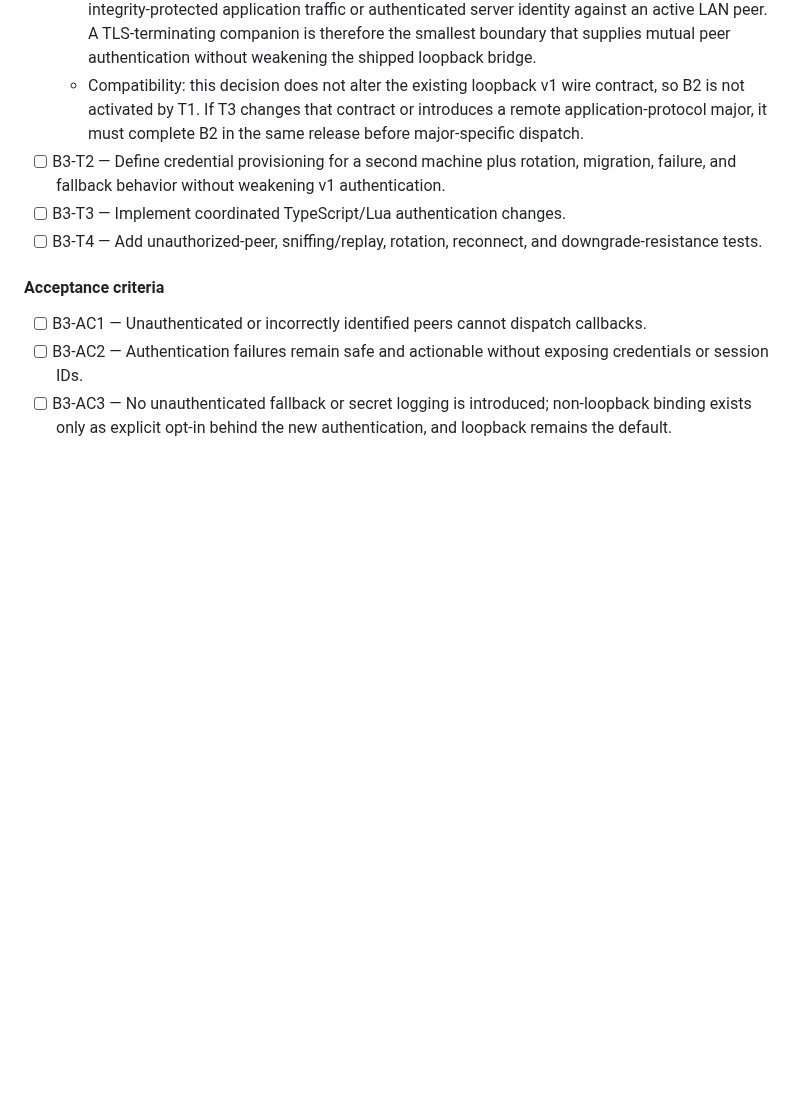
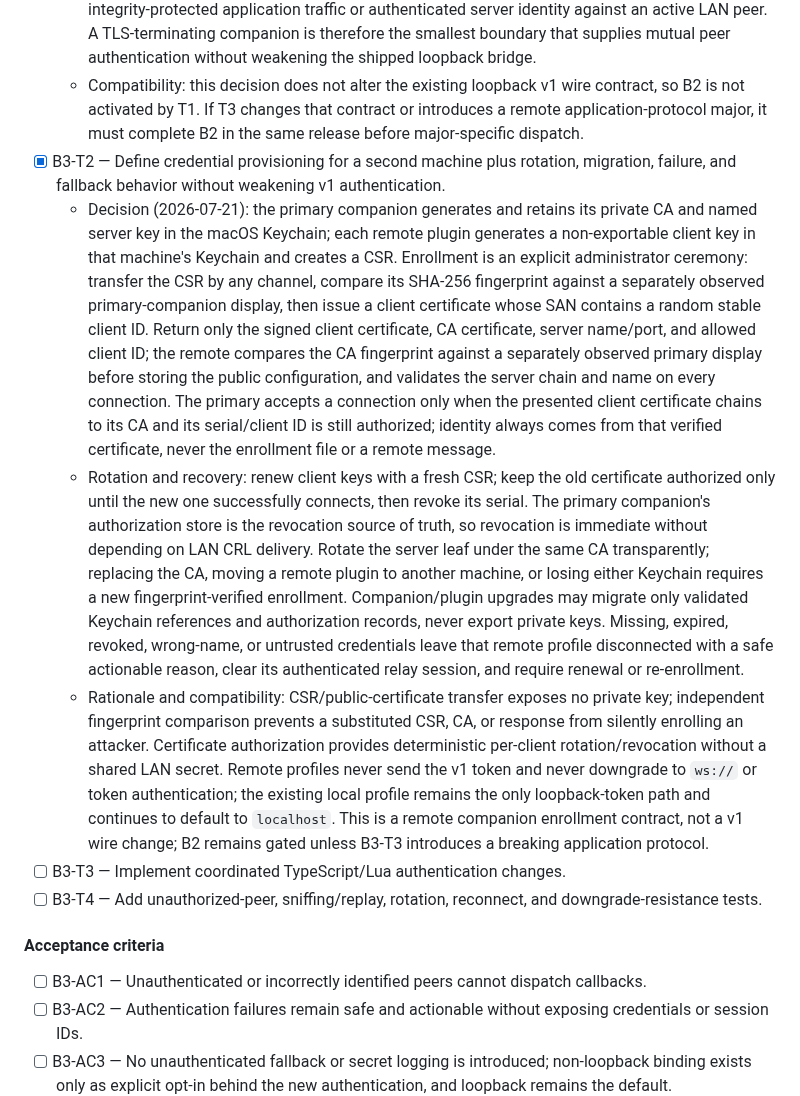
Before and after one commit to brettinternet/stream-deck-hammerspoon, a Markdown page: docs/BACKLOG.md, the part around the change. Drawn GitHub-style; blank space fills up the shorter version.

Commit message:
Define B3 credential provisioning

```diff
--- a/docs/BACKLOG.md
+++ b/docs/BACKLOG.md
@@ -150,7 +150,10 @@ The driving use case: a second Stream Deck, attached to another computer on the
   - Decision (2026-07-21): remote mode terminates mutual TLS in a new, explicit opt-in macOS bridge companion; `hs.httpserver` remains the loopback-only v1 listener. The companion has a server certificate and trusts one client certificate per provisioned remote plugin; the plugin verifies the server chain/name and presents its assigned certificate. The companion derives a stable client identity from that certificate and passes only its authenticated identity plus the connection-scoped session to Lua through authenticated exclusive local IPC: its endpoint must verify the bridge's OS peer identity or require a relay-only capability, not rely on `0600` socket permissions alone. It must not forward a claimed identity from remote message data. The existing `0600` shared token and `hello` flow remain loopback-only and are never sent over LAN.
   - Rationale: `hs.httpserver` HTTPS uses a self-signed certificate and exposes neither authenticated upgrade headers nor client-certificate identity; its WebSocket callback receives only message text and accepts one client. `hs.socket:startTLS` exposes client trust settings, not the server certificate/client-auth configuration and per-peer identity the remote track requires. A nonce/HMAC challenge-response alone avoids token exposure but does not provide confidential, integrity-protected application traffic or authenticated server identity against an active LAN peer. A TLS-terminating companion is therefore the smallest boundary that supplies mutual peer authentication without weakening the shipped loopback bridge.
   - Compatibility: this decision does not alter the existing loopback v1 wire contract, so B2 is not activated by T1. If T3 changes that contract or introduces a remote application-protocol major, it must complete B2 in the same release before major-specific dispatch.
-- [ ] B3-T2 — Define credential provisioning for a second machine plus rotation, migration, failure, and fallback behavior without weakening v1 authentication.
+- [x] B3-T2 — Define credential provisioning for a second machine plus rotation, migration, failure, and fallback behavior without weakening v1 authentication.
+  - Decision (2026-07-21): the primary companion generates and retains its private CA and named server key in the macOS Keychain; each remote plugin generates a non-exportable client key in that machine's Keychain and creates a CSR. Enrollment is an explicit administrator ceremony: transfer the CSR by any channel, compare its SHA-256 fingerprint against a separately observed primary-companion display, then issue a client certificate whose SAN contains a random stable client ID. Return only the signed client certificate, CA certificate, server name/port, and allowed client ID; the remote compares the CA fingerprint against a separately observed primary display before storing the public configuration, and validates the server chain and name on every connection. The primary accepts a connection only when the presented client certificate chains to its CA and its serial/client ID is still authorized; identity always comes from that verified certificate, never the enrollment file or a remote message.
+  - Rotation and recovery: renew client keys with a fresh CSR; keep the old certificate authorized only until the new one successfully connects, then revoke its serial. The primary companion's authorization store is the revocation source of truth, so revocation is immediate without depending on LAN CRL delivery. Rotate the server leaf under the same CA transparently; replacing the CA, moving a remote plugin to another machine, or losing either Keychain requires a new fingerprint-verified enrollment. Companion/plugin upgrades may migrate only validated Keychain references and authorization records, never export private keys. Missing, expired, revoked, wrong-name, or untrusted credentials leave that remote profile disconnected with a safe actionable reason, clear its authenticated relay session, and require renewal or re-enrollment.
+  - Rationale and compatibility: CSR/public-certificate transfer exposes no private key; independent fingerprint comparison prevents a substituted CSR, CA, or response from silently enrolling an attacker. Certificate authorization provides deterministic per-client rotation/revocation without a shared LAN secret. Remote profiles never send the v1 token and never downgrade to `ws://` or token authentication; the existing local profile remains the only loopback-token path and continues to default to `localhost`. This is a remote companion enrollment contract, not a v1 wire change; B2 remains gated unless B3-T3 introduces a breaking application protocol.
 - [ ] B3-T3 — Implement coordinated TypeScript/Lua authentication changes.
 - [ ] B3-T4 — Add unauthorized-peer, sniffing/replay, rotation, reconnect, and downgrade-resistance tests.
 
```
